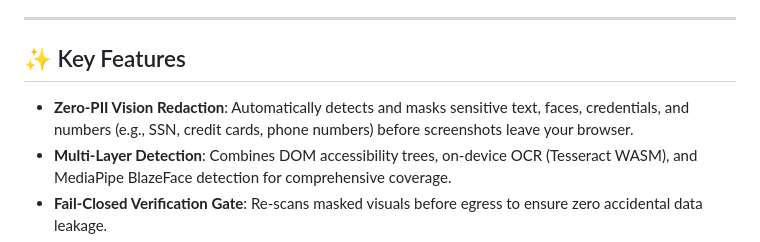
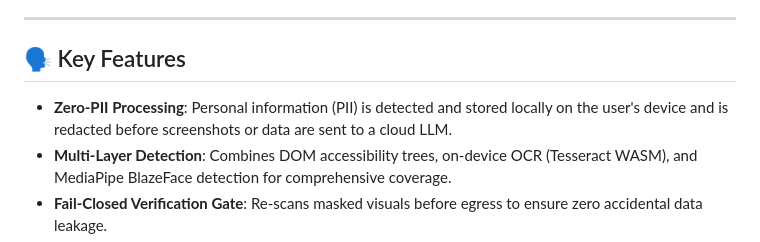
Before and after one commit to SurakshanHN/SIH, a Markdown page: README.md, the part around the change. GitHub-like rendering.

Commit message:
docs: clarify local PII processing and redaction workflow in README

```diff
--- a/README.md
+++ b/README.md
@@ -4,9 +4,8 @@
 
 ---
 
-## ✨ Key Features
-
-- **Zero-PII Vision Redaction**: Automatically detects and masks sensitive text, faces, credentials, and numbers (e.g., SSN, credit cards, phone numbers) before screenshots leave your browser.
+## 🗣️ Key Features
+- **Zero-PII Processing**: Personal information (PII) is detected and stored locally on the user's device and is redacted before screenshots or data are sent to a cloud LLM.
 - **Multi-Layer Detection**: Combines DOM accessibility trees, on-device OCR (Tesseract WASM), and MediaPipe BlazeFace detection for comprehensive coverage.
 - **Fail-Closed Verification Gate**: Re-scans masked visuals before egress to ensure zero accidental data leakage.
 - **Action Firewall**: Validates and sandboxes all actions suggested by the AI agent prior to execution in your browser.
```
